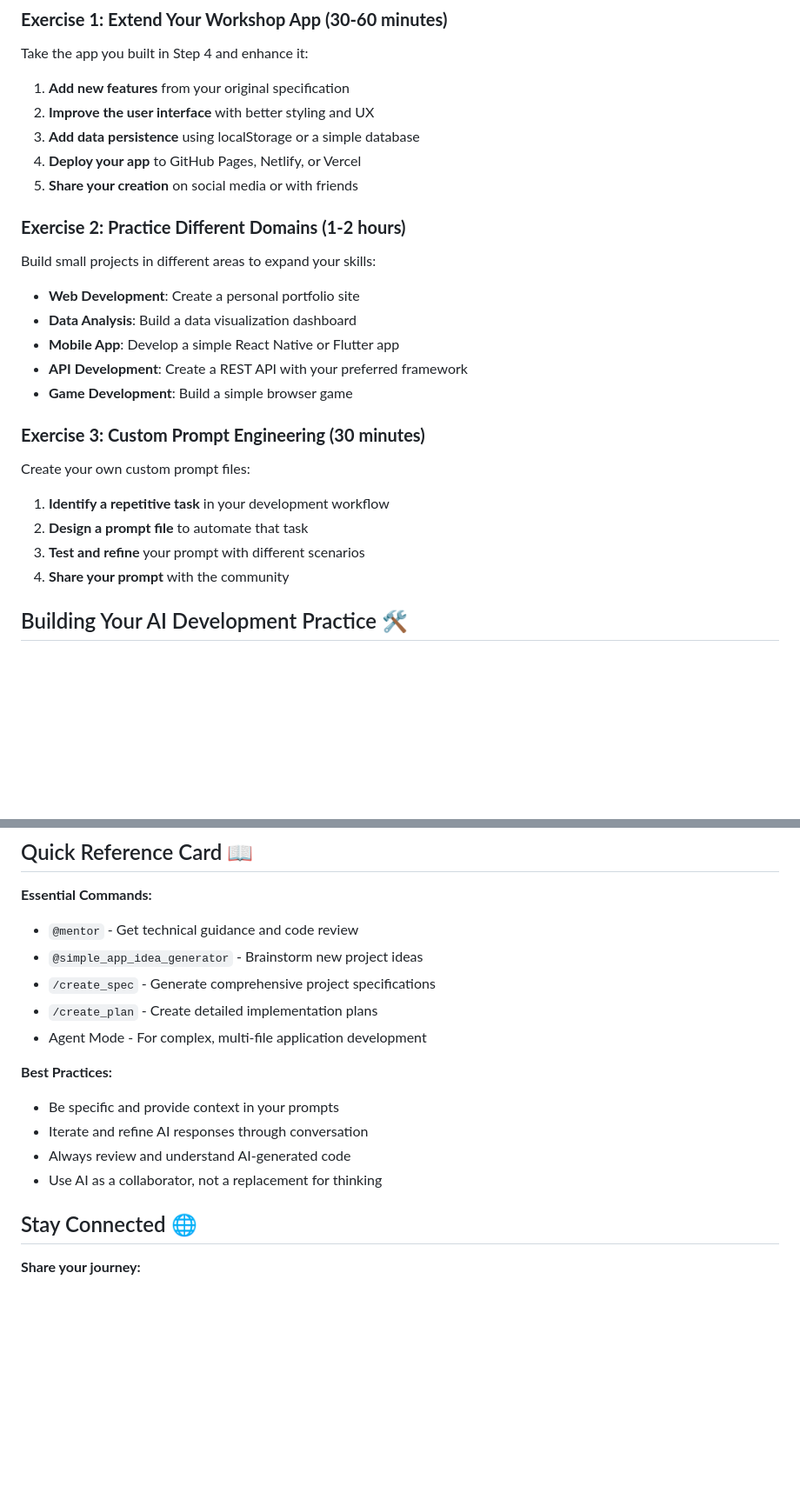
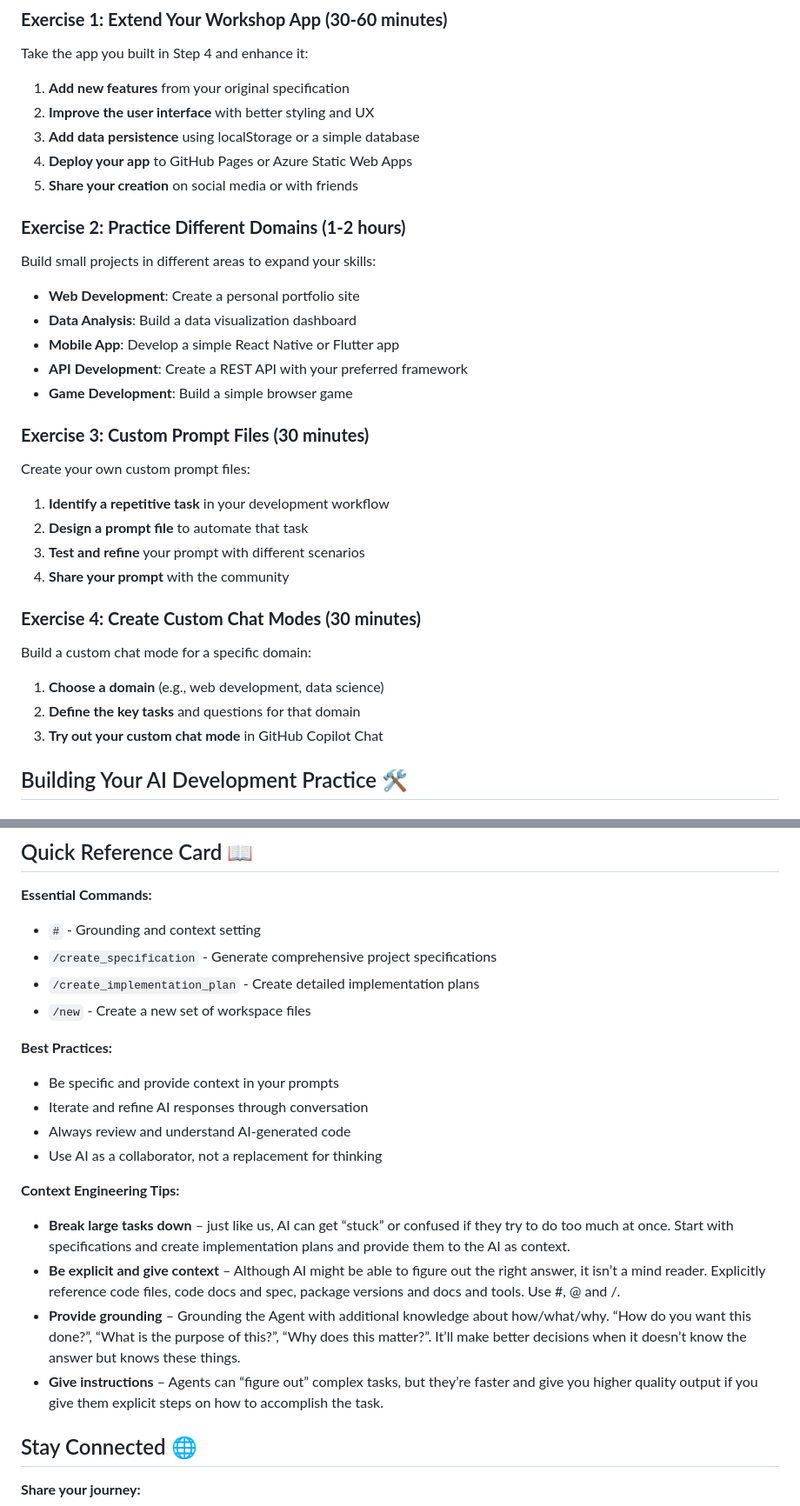
Before and after one commit to tongye-nz/github-copilot-for-msa, a Markdown page: workshop-step-6-next-steps.md, 2 parts joined by grey strips. Shown at 87% size. Drawn GitHub-style; blank space fills up the shorter version.

Commit message:
CHANGE: Update resources and exercises in workshop
- Added GitHub Copilot Awesome-Copilot Library link to resources
- Improved clarity in exercise steps for UI enhancement and app deployment
- Introduced new exercise for creating custom chat modes
- Added context engineering tips for better AI collaboration

```diff
--- a/workshop-step-6-next-steps.md
+++ b/workshop-step-6-next-steps.md
@@ -47,10 +48,10 @@ Congratulations on completing your AI-powered development journey! This final st
 Take the app you built in Step 4 and enhance it:
 
 1. **Add new features** from your original specification
-2. **Improve the user interface** with better styling and UX
-3. **Add data persistence** using localStorage or a simple database
-4. **Deploy your app** to GitHub Pages, Netlify, or Vercel
-5. **Share your creation** on social media or with friends
+1. **Improve the user interface** with better styling and UX
+1. **Add data persistence** using localStorage or a simple database
+1. **Deploy your app** to GitHub Pages or Azure Static Web Apps
+1. **Share your creation** on social media or with friends
 
 ### **Exercise 2: Practice Different Domains (1-2 hours)**
 
@@ -62,14 +63,22 @@ Build small projects in different areas to expand your skills:
 - **API Development**: Create a REST API with your preferred framework
 - **Game Development**: Build a simple browser game
 
-### **Exercise 3: Custom Prompt Engineering (30 minutes)**
+### **Exercise 3: Custom Prompt Files (30 minutes)**
 
 Create your own custom prompt files:
 
 1. **Identify a repetitive task** in your development workflow
-2. **Design a prompt file** to automate that task
-3. **Test and refine** your prompt with different scenarios
-4. **Share your prompt** with the community
+1. **Design a prompt file** to automate that task
+1. **Test and refine** your prompt with different scenarios
+1. **Share your prompt** with the community
+
+### **Exercise 4: Create Custom Chat Modes (30 minutes)**
+
+Build a custom chat mode for a specific domain:
+
+1. **Choose a domain** (e.g., web development, data science)
+1. **Define the key tasks** and questions for that domain
+1. **Try out your custom chat mode** in GitHub Copilot Chat
 
 ## Building Your AI Development Practice 🛠️
 
@@ -121,11 +130,10 @@ Create your own custom prompt files:
 
 **Essential Commands:**
 
-- `@mentor` - Get technical guidance and code review
-- `@simple_app_idea_generator` - Brainstorm new project ideas
-- `/create_spec` - Generate comprehensive project specifications
-- `/create_plan` - Create detailed implementation plans
-- Agent Mode - For complex, multi-file application development
+- `#` - Grounding and context setting
+- `/create_specification` - Generate comprehensive project specifications
+- `/create_implementation_plan` - Create detailed implementation plans
+- `/new` - Create a new set of workspace files
 
 **Best Practices:**
 
@@ -133,6 +141,13 @@ Create your own custom prompt files:
 - Iterate and refine AI responses through conversation
 - Always review and understand AI-generated code
 - Use AI as a collaborator, not a replacement for thinking
+
+**Context Engineering Tips:**
+
+- **Break large tasks down** – just like us, AI can get “stuck” or confused if they try to do too much at once. Start with specifications and create implementation plans and provide them to the AI as context.
+- **Be explicit and give context** – Although AI might be able to figure out the right answer, it isn’t a mind reader. Explicitly reference code files, code docs and spec, package versions and docs and tools. Use #, @ and /.
+- **Provide grounding** – Grounding the Agent with additional knowledge about how/what/why. “How do you want this done?”, “What is the purpose of this?”, “Why does this matter?”. It’ll make better decisions when it doesn’t know the answer but knows these things.
+- **Give instructions** – Agents can “figure out” complex tasks, but they’re faster and give you higher quality output if you give them explicit steps on how to accomplish the task.
 
 ## Stay Connected 🌐
 
```
Also changed, not shown: other parts of workshop-step-6-next-steps.md (+1 -0 lines), README.md (+2 -1 lines).
